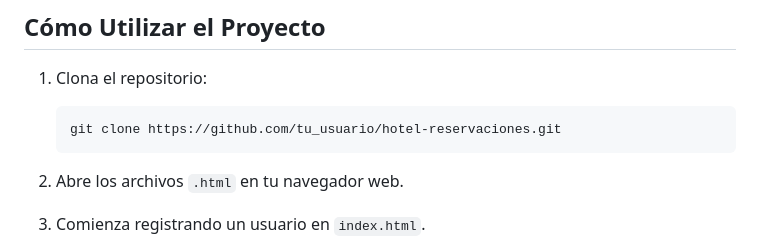
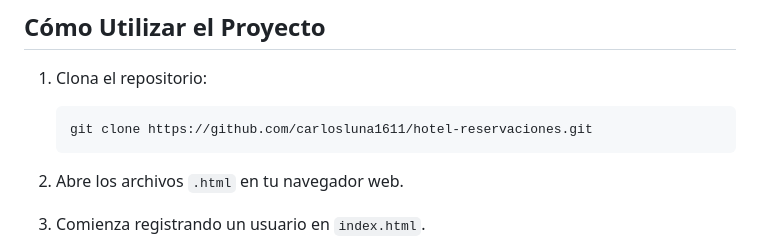
Before and after one commit to carlosluna1611/hotel-reservaciones, a Markdown page: README.md, the part around the change. GitHub-like rendering.

````diff
--- a/README.md
+++ b/README.md
@@ -58,7 +58,7 @@ hotel-reservaciones/
 1. Clona el repositorio:
 
    ```bash
-   git clone https://github.com/tu_usuario/hotel-reservaciones.git
+   git clone https://github.com/carlosluna1611/hotel-reservaciones.git
    ```
 2. Abre los archivos `.html` en tu navegador web.
 3. Comienza registrando un usuario en `index.html`.
````
